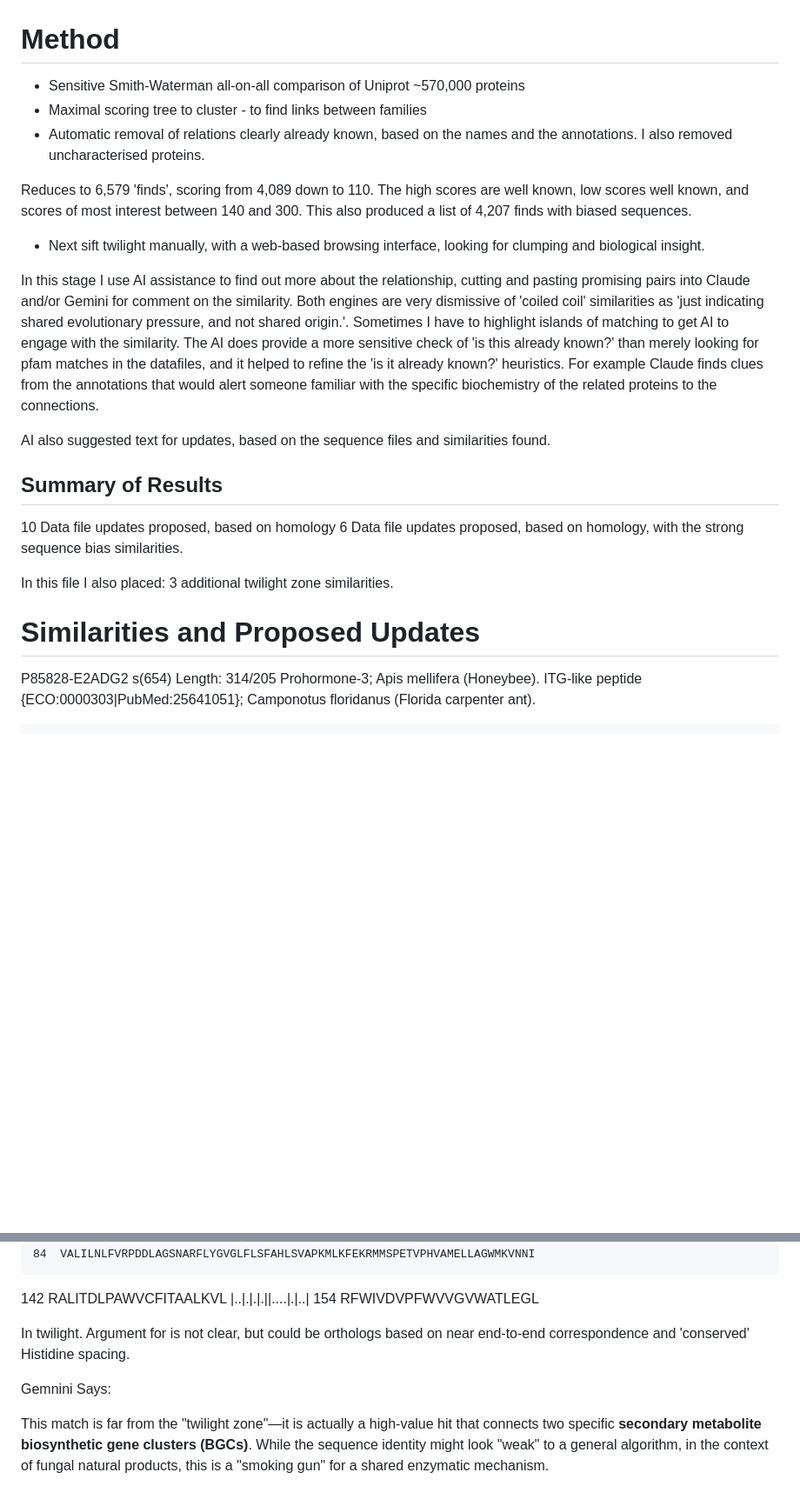
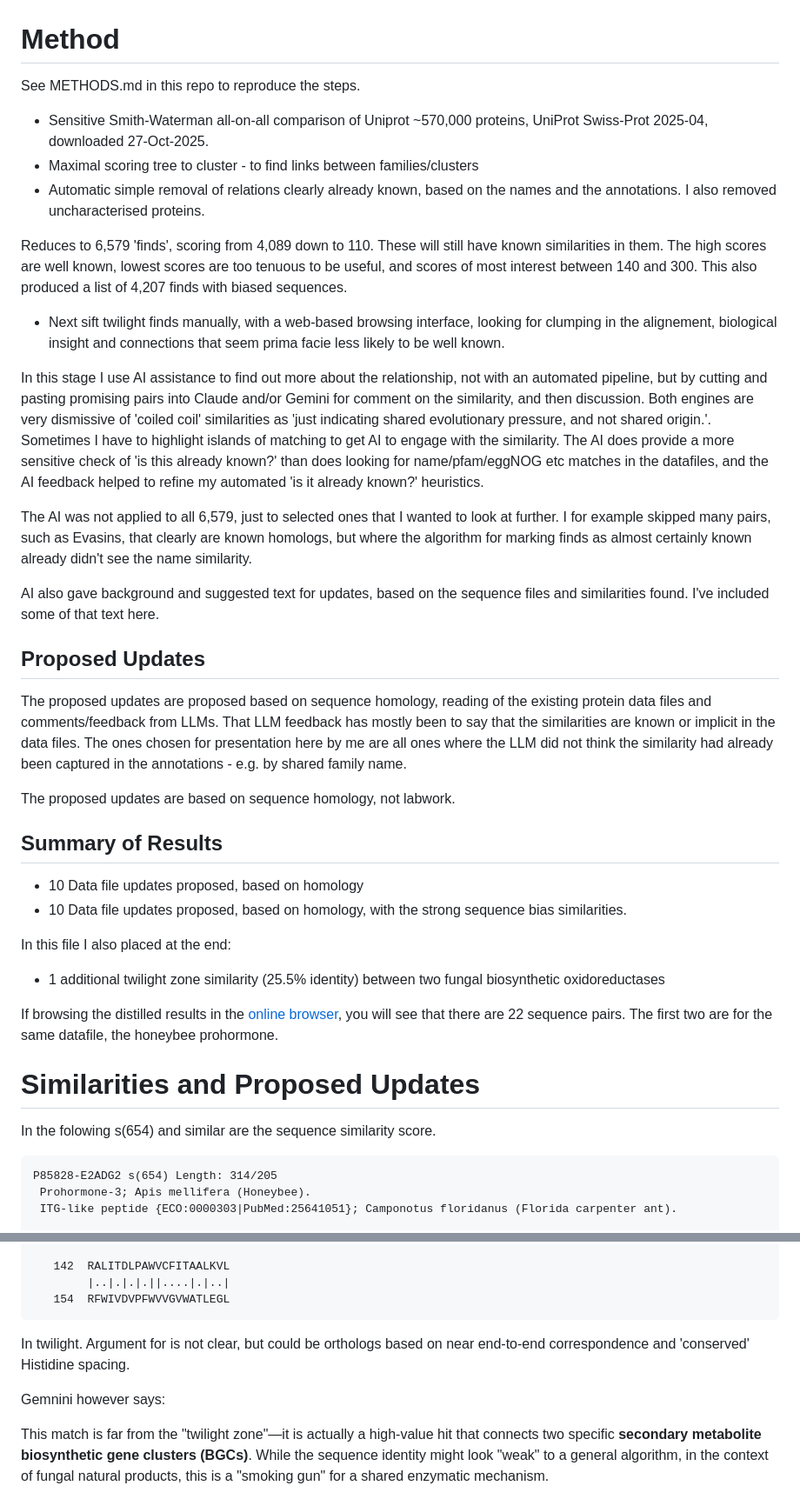
Before and after one commit to JamesCrook/SeqQuests, a Markdown page: findings/proposed_updates.md, 2 parts joined by grey strips. Shown at 87% size. GitHub-like rendering; blank space fills up the shorter version.

Commit message:
Updates to Proposed Updates file.

````diff
--- a/findings/proposed_updates.md
+++ b/findings/proposed_updates.md
@@ -1,27 +1,42 @@
 # Method
 
-* Sensitive Smith-Waterman all-on-all comparison of Uniprot ~570,000 proteins
-* Maximal scoring tree to cluster - to find links between families
-* Automatic removal of relations clearly already known, based on the names and the annotations. I also removed uncharacterised proteins.
+See METHODS.md in this repo to reproduce the steps.
 
-Reduces to 6,579 'finds', scoring from 4,089 down to 110. The high scores are well known, low scores well known, and scores of most interest between 140 and 300. This also produced a list of 4,207 finds with biased sequences.
+* Sensitive Smith-Waterman all-on-all comparison of Uniprot ~570,000 proteins, UniProt Swiss-Prot 2025-04, downloaded 27-Oct-2025.
+* Maximal scoring tree to cluster - to find links between families/clusters
+* Automatic simple removal of relations clearly already known, based on the names and the annotations. I also removed uncharacterised proteins.
 
-* Next sift twilight manually, with a web-based browsing interface, looking for clumping and biological insight.
+Reduces to 6,579 'finds', scoring from 4,089 down to 110. These will still have known similarities in them. The high scores are well known, lowest scores are too tenuous to be useful, and scores of most interest between 140 and 300. This also produced a list of 4,207 finds with biased sequences.
 
-In this stage I use AI assistance to find out more about the relationship, cutting and pasting promising pairs into Claude and/or Gemini for comment on the similarity. Both engines are very dismissive of 'coiled coil' similarities as 'just indicating shared evolutionary pressure, and not shared origin.'. Sometimes I have to highlight islands of matching to get AI to engage with the similarity. The AI does provide a more sensitive check of 'is this already known?' than merely looking for pfam matches in the datafiles, and it helped to refine the 'is it already known?' heuristics. For example Claude finds clues from the annotations that would alert someone familiar with the specific biochemistry of the related proteins to the connections.
+* Next sift twilight finds manually, with a web-based browsing interface, looking for clumping in the alignement, biological insight and connections that seem prima facie less likely to be well known.
 
-AI also suggested text for updates, based on the sequence files and similarities found.
+In this stage I use AI assistance to find out more about the relationship, not with an automated pipeline, but by cutting and pasting promising pairs into Claude and/or Gemini for comment on the similarity, and then discussion. Both engines are very dismissive of 'coiled coil' similarities as 'just indicating shared evolutionary pressure, and not shared origin.'. Sometimes I have to highlight islands of matching to get AI to engage with the similarity. The AI does provide a more sensitive check of 'is this already known?' than does looking for name/pfam/eggNOG etc matches in the datafiles, and the AI feedback helped to refine my automated 'is it already known?' heuristics.
+
+The AI was not applied to all 6,579, just to selected ones that I wanted to look at further. I for example skipped many pairs, such as Evasins, that clearly are known homologs, but where the algorithm for marking finds as almost certainly known already didn't see the name similarity.
+
+AI also gave background and suggested text for updates, based on the sequence files and similarities found. I've included some of that text here.
+
+## Proposed Updates
+
+The proposed updates are proposed based on sequence homology, reading of the existing protein data files and comments/feedback from LLMs. That LLM feedback has mostly been to say that the similarities are known or implicit in the data files. The ones chosen for presentation here by me are all ones where the LLM did not think the similarity had already been captured in the annotations - e.g. by shared family name.
+
+The proposed updates are based on sequence homology, not labwork.
 
 ## Summary of Results
 
-10 Data file updates proposed, based on homology
- 6 Data file updates proposed, based on homology, with the strong sequence bias similarities.
+* 10 Data file updates proposed, based on homology
+* 10 Data file updates proposed, based on homology, with the strong sequence bias similarities.
 
-In this file I also placed:
- 3 additional twilight zone similarities.
+In this file I also placed at the end:
+* 1 additional twilight zone similarity (25.5% identity) between two fungal biosynthetic oxidoreductases
+
+If browsing the distilled results in the [online browser](http://www.catalase.com/seqquest/match_explorer.html), you will see that there are 22 sequence pairs. The first two are for the same datafile, the honeybee prohormone.
 
 # Similarities and Proposed Updates
 
+In the folowing s(654) and similar are the sequence similarity score.
+
+```
 P85828-E2ADG2 s(654) Length: 314/205
  Prohormone-3; Apis mellifera (Honeybee).
  ITG-like peptide {ECO:0000303|PubMed:25641051}; Camponotus floridanus (Florida carpenter ant).
@@ -714,11 +762,12 @@ A0A7L9EYL3-S8B3I8 s(206) Length: 162/176
    142  RALITDLPAWVCFITAALKVL
         |..|.|.|.||....|.|..|
    154  RFWIVDVPFWVVGVWATLEGL
+```
 
 In twilight. Argument for is not clear, but could be orthologs based on near end-to-end correspondence and 'conserved' Histidine spacing.
 
 
-Gemnini Says:
+Gemnini however says:
 
 This match is far from the "twilight zone"—it is actually a high-value hit that connects two specific **secondary metabolite biosynthetic gene clusters (BGCs)**. While the sequence identity might look "weak" to a general algorithm, in the context of fungal natural products, this is a "smoking gun" for a shared enzymatic mechanism.
 
````
Also changed, not shown: other parts of findings/proposed_updates.md (+77 -42 lines).
